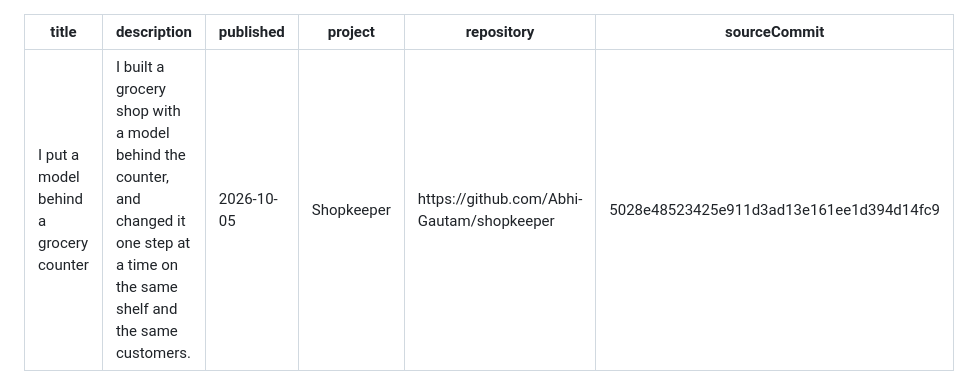
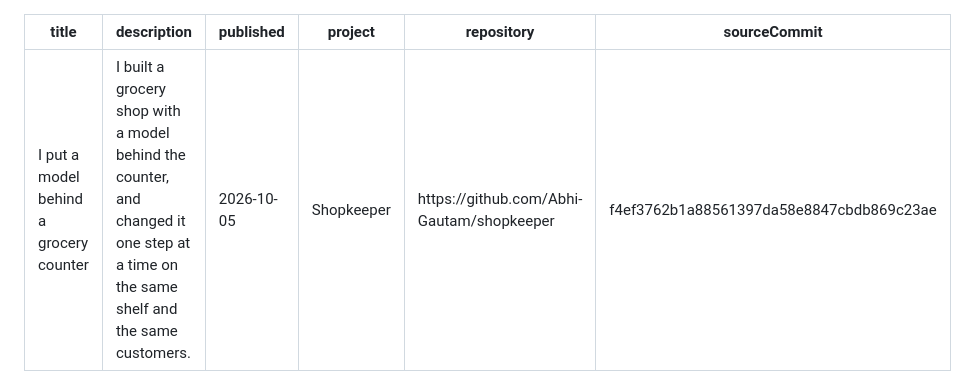
Before and after one commit to Abhi-Gautam/shopkeeper, a Markdown page: docs/public/article.md, the part around one of its changes. GitHub-like rendering.

Commit message:
Pin the article to the commit the reruns used.

```diff
--- a/docs/public/article.md
+++ b/docs/public/article.md
@@ -4,7 +4,7 @@ description: I built a grocery shop with a model behind the counter, and changed
 published: 2026-10-05
 project: Shopkeeper
 repository: https://github.com/Abhi-Gautam/shopkeeper
-sourceCommit: 5028e48523425e911d3ad13e161ee1d394d14fc9
+sourceCommit: f4ef3762b1a88561397da58e8847cbdb869c23ae
 ---
 
 A customer walks up to the counter and says, "Heinz ketchup, the 32 ounce bottle." The shopkeeper checks the shelf, finds it, and sells it.
```
Also changed, not shown: other parts of docs/public/article.md (+1 -1 lines).
